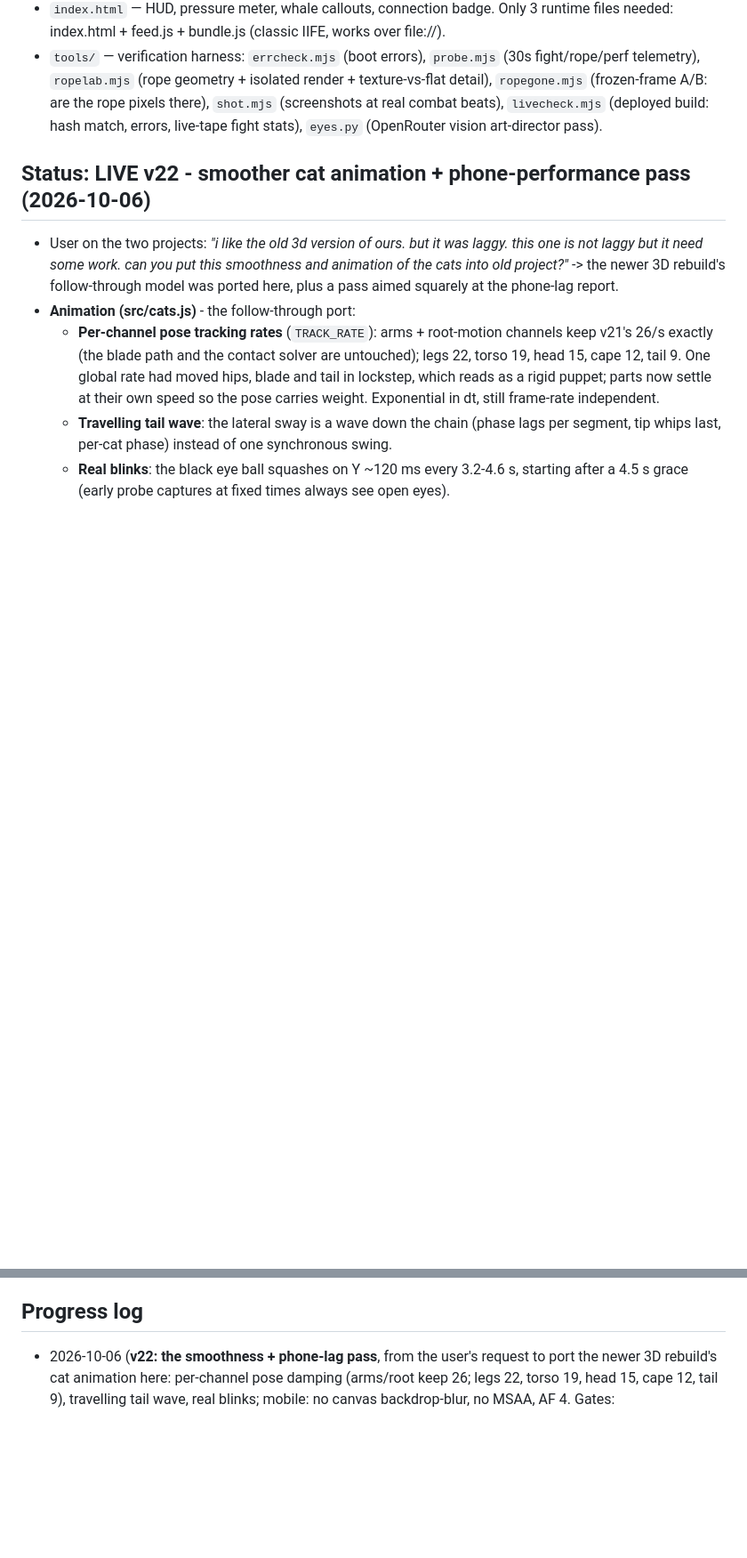
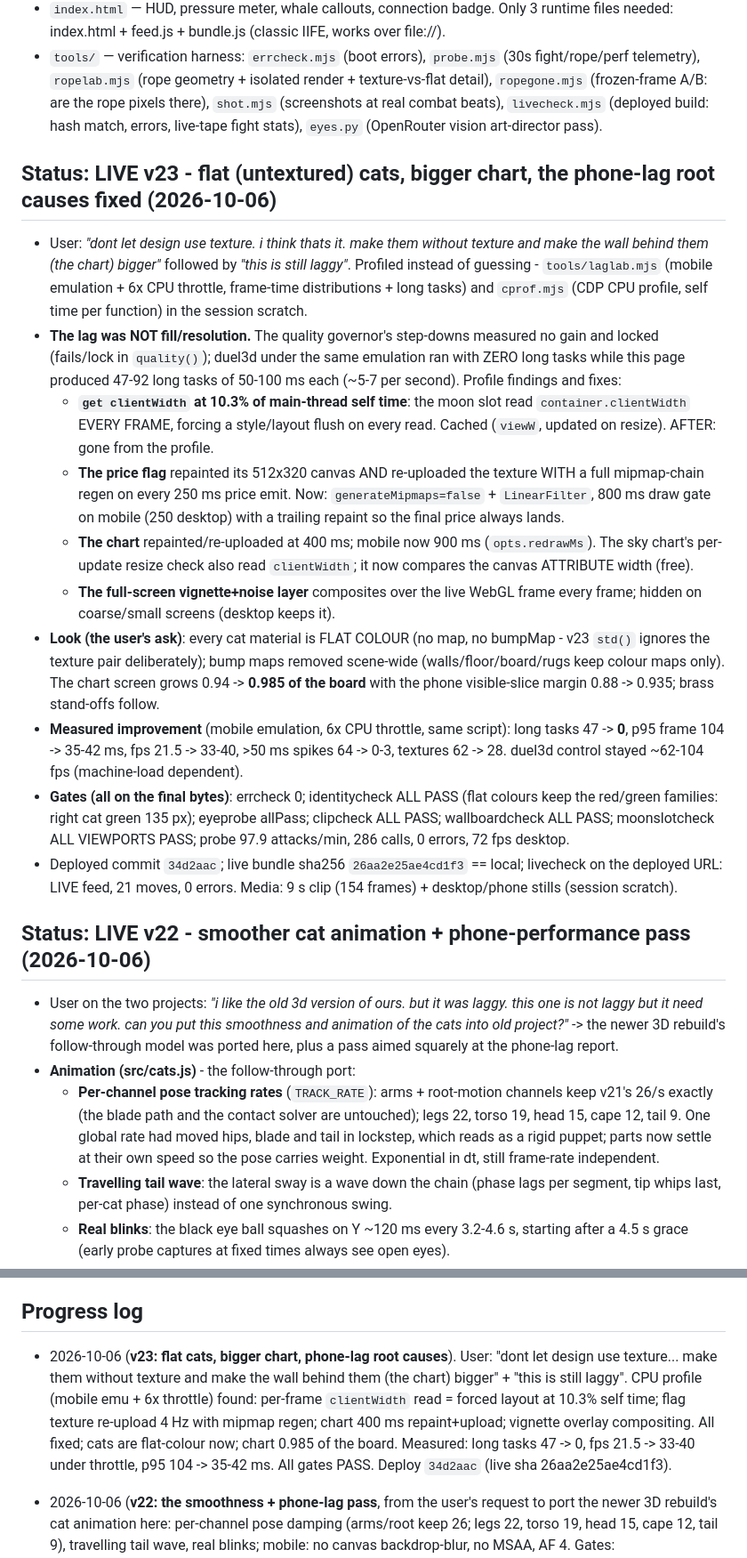
Before and after one commit to shojaee76-cmyk/rope-duel, a Markdown page: PROJECT.md, 2 parts joined by grey strips. Shown at 89% size. Rendered like a GitHub page; blank space fills up the shorter version.

Commit message:
docs: v23 status + progress log

```diff
--- a/PROJECT.md
+++ b/PROJECT.md
@@ -18,6 +18,18 @@ A single-page site: two Andalusian cats (SULTAN BIGOTES = BUY pressure, green; D
 - `index.html` — HUD, pressure meter, whale callouts, connection badge. Only 3 runtime files needed: index.html + feed.js + bundle.js (classic IIFE, works over file://).
 - `tools/` — verification harness: `errcheck.mjs` (boot errors), `probe.mjs` (30s fight/rope/perf telemetry), `ropelab.mjs` (rope geometry + isolated render + texture-vs-flat detail), `ropegone.mjs` (frozen-frame A/B: are the rope pixels there), `shot.mjs` (screenshots at real combat beats), `livecheck.mjs` (deployed build: hash match, errors, live-tape fight stats), `eyes.py` (OpenRouter vision art-director pass).
 
+## Status: LIVE v23 - flat (untextured) cats, bigger chart, the phone-lag root causes fixed (2026-10-06)
+- User: *"dont let design use texture. i think thats it. make them without texture and make the wall behind them (the chart) bigger"* followed by *"this is still laggy"*. Profiled instead of guessing - `tools/laglab.mjs` (mobile emulation + 6x CPU throttle, frame-time distributions + long tasks) and `cprof.mjs` (CDP CPU profile, self time per function) in the session scratch.
+- **The lag was NOT fill/resolution.** The quality governor's step-downs measured no gain and locked (fails/lock in `quality()`); duel3d under the same emulation ran with ZERO long tasks while this page produced 47-92 long tasks of 50-100 ms each (~5-7 per second). Profile findings and fixes:
+  - **`get clientWidth` at 10.3% of main-thread self time**: the moon slot read `container.clientWidth` EVERY FRAME, forcing a style/layout flush on every read. Cached (`viewW`, updated on resize). AFTER: gone from the profile.
+  - **The price flag** repainted its 512x320 canvas AND re-uploaded the texture WITH a full mipmap-chain regen on every 250 ms price emit. Now: `generateMipmaps=false` + `LinearFilter`, 800 ms draw gate on mobile (250 desktop) with a trailing repaint so the final price always lands.
+  - **The chart** repainted/re-uploaded at 400 ms; mobile now 900 ms (`opts.redrawMs`). The sky chart's per-update resize check also read `clientWidth`; it now compares the canvas ATTRIBUTE width (free).
+  - **The full-screen vignette+noise layer** composites over the live WebGL frame every frame; hidden on coarse/small screens (desktop keeps it).
+- **Look (the user's ask)**: every cat material is FLAT COLOUR (no map, no bumpMap - v23 `std()` ignores the texture pair deliberately); bump maps removed scene-wide (walls/floor/board/rugs keep colour maps only). The chart screen grows 0.94 -> **0.985 of the board** with the phone visible-slice margin 0.88 -> 0.935; brass stand-offs follow.
+- **Measured improvement** (mobile emulation, 6x CPU throttle, same script): long tasks 47 -> **0**, p95 frame 104 -> 35-42 ms, fps 21.5 -> 33-40, >50 ms spikes 64 -> 0-3, textures 62 -> 28. duel3d control stayed ~62-104 fps (machine-load dependent).
+- **Gates (all on the final bytes)**: errcheck 0; identitycheck ALL PASS (flat colours keep the red/green families: right cat green 135 px); eyeprobe allPass; clipcheck ALL PASS; wallboardcheck ALL PASS; moonslotcheck ALL VIEWPORTS PASS; probe 97.9 attacks/min, 286 calls, 0 errors, 72 fps desktop.
+- Deployed commit `34d2aac`; live bundle sha256 `26aa2e25ae4cd1f3` == local; livecheck on the deployed URL: LIVE feed, 21 moves, 0 errors. Media: 9 s clip (154 frames) + desktop/phone stills (session scratch).
+
 ## Status: LIVE v22 - smoother cat animation + phone-performance pass (2026-10-06)
 - User on the two projects: *"i like the old 3d version of ours. but it was laggy. this one is not laggy but it need some work. can you put this smoothness and animation of the cats into old project?"* -> the newer 3D rebuild's follow-through model was ported here, plus a pass aimed squarely at the phone-lag report.
 - **Animation (src/cats.js)** - the follow-through port:
@@ -37,6 +49,7 @@ A single-page site: two Andalusian cats (SULTAN BIGOTES = BUY pressure, green; D
 - New frame-budget + contact harness in `tools/`: `fightprof.mjs` (per-subsystem frame time bucketed idle/active/brawl + GPU timer query), `screen_gap.mjs` (on-screen head clearance in pixels), `govtest.mjs` + `restest.mjs` (quality-governor evidence), `liveload.mjs` (callout storm + forced brawl), `headdiag.mjs`/`triple_probe.mjs` (contact-constraint telemetry), `shot_meter.mjs`/`meter_ab.mjs` (badge geometry + placement A/B).
 
 ## Progress log
+- 2026-10-06 (**v23: flat cats, bigger chart, phone-lag root causes**). User: "dont let design use texture... make them without texture and make the wall behind them (the chart) bigger" + "this is still laggy". CPU profile (mobile emu + 6x throttle) found: per-frame `clientWidth` read = forced layout at 10.3% self time; flag texture re-upload 4 Hz with mipmap regen; chart 400 ms repaint+upload; vignette overlay compositing. All fixed; cats are flat-colour now; chart 0.985 of the board. Measured: long tasks 47 -> 0, fps 21.5 -> 33-40 under throttle, p95 104 -> 35-42 ms. All gates PASS. Deploy `34d2aac` (live sha 26aa2e25ae4cd1f3).
 - 2026-10-06 (**v22: the smoothness + phone-lag pass**, from the user's request to port the newer 3D rebuild's cat animation here: per-channel pose damping (arms/root keep 26; legs 22, torso 19, head 15, cape 12, tail 9), travelling tail wave, real blinks; mobile: no canvas backdrop-blur, no MSAA, AF 4. Gates: errcheck/clipcheck/identitycheck/eyeprobe all PASS; bladeprobe matches v19 spans; livecheck on deployed ae1d43c OK).
 - 2026-09-17 (**v21c: smaller eyes, bigger chart**). User: *"And a little smaller eyes and a little bigger chart"*.
   - **Eyes down 13%**: ball radius .047 -> .041 with the ball pushed 0.003 further out (local z -.008 -> -.005) so the smaller sphere still sits ON the skull instead of sinking into it. Still one plain black ball per eye, one material, nothing else in the eye to clip or float. `tools/eyeprobe.mjs`: at the close duel-angle camera the eye box is still 47-49 mean luminance against a 156-206 head (a drop of 119-158 when the ball is hidden), and at the real gameplay camera the box still drops 20-22 per eye, so the smaller dot still reads at duel distance. Blind vision pass: "solid black, spherical, clearly visible, not lost in the fur".
```
